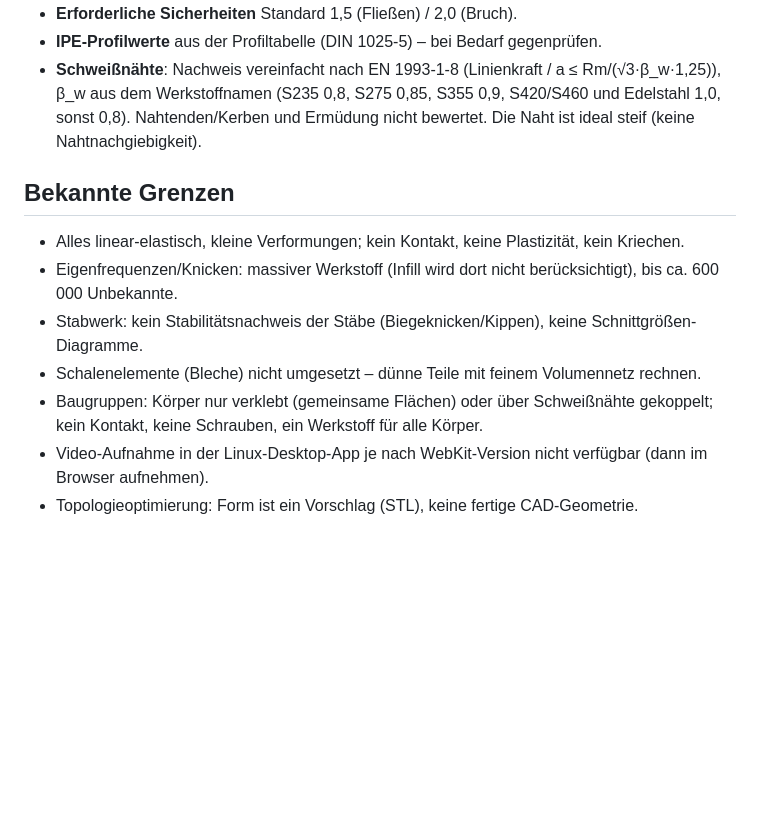
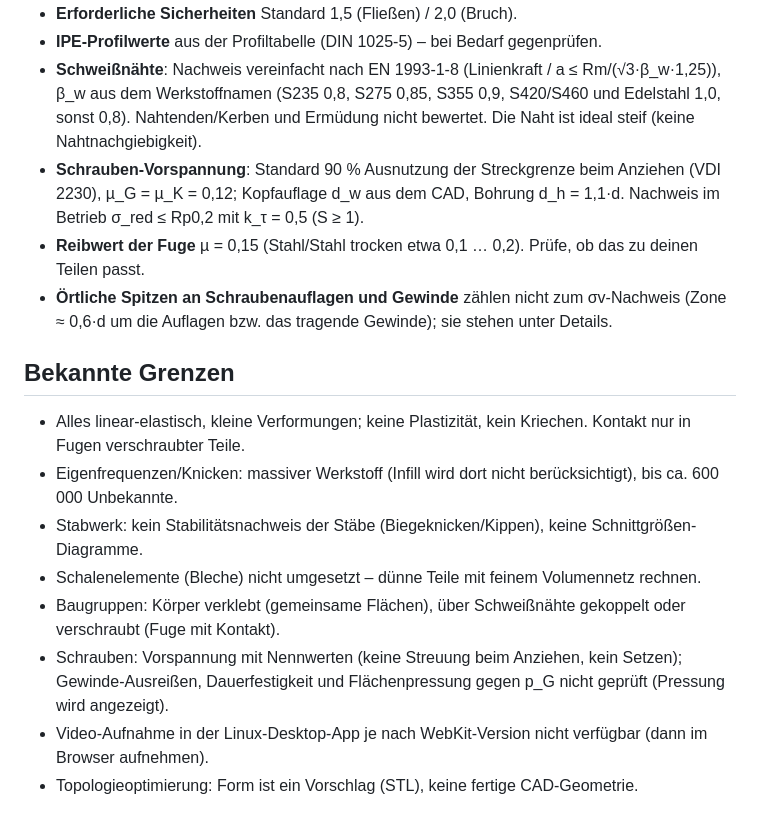
Before and after one commit to Miro4you/fem, a Markdown page: TESTPROTOKOLL.md, the part around one of its changes. Rendered like a GitHub page; blank space fills up the shorter version.

```diff
--- a/TESTPROTOKOLL.md
+++ b/TESTPROTOKOLL.md
@@ -291,15 +293,21 @@ selbst starten.
 - **Schweißnähte**: Nachweis vereinfacht nach EN 1993-1-8 (Linienkraft / a ≤ Rm/(√3·β_w·1,25)), β_w aus dem
   Werkstoffnamen (S235 0,8, S275 0,85, S355 0,9, S420/S460 und Edelstahl 1,0, sonst 0,8). Nahtenden/Kerben und
   Ermüdung nicht bewertet. Die Naht ist ideal steif (keine Nahtnachgiebigkeit).
+- **Schrauben-Vorspannung**: Standard 90 % Ausnutzung der Streckgrenze beim Anziehen (VDI 2230), µ_G = µ_K = 0,12;
+  Kopfauflage d_w aus dem CAD, Bohrung d_h = 1,1·d. Nachweis im Betrieb σ_red ≤ Rp0,2 mit k_τ = 0,5 (S ≥ 1).
+- **Reibwert der Fuge** µ = 0,15 (Stahl/Stahl trocken etwa 0,1 … 0,2). Prüfe, ob das zu deinen Teilen passt.
+- **Örtliche Spitzen an Schraubenauflagen und Gewinde** zählen nicht zum σv-Nachweis (Zone ≈ 0,6·d um die
+  Auflagen bzw. das tragende Gewinde); sie stehen unter Details.
 
 ## Bekannte Grenzen
 
-- Alles linear-elastisch, kleine Verformungen; kein Kontakt, keine Plastizität, kein Kriechen.
+- Alles linear-elastisch, kleine Verformungen; keine Plastizität, kein Kriechen. Kontakt nur in Fugen verschraubter Teile.
 - Eigenfrequenzen/Knicken: massiver Werkstoff (Infill wird dort nicht berücksichtigt), bis ca. 600 000 Unbekannte.
 - Stabwerk: kein Stabilitätsnachweis der Stäbe (Biegeknicken/Kippen), keine Schnittgrößen-Diagramme.
 - Schalenelemente (Bleche) nicht umgesetzt – dünne Teile mit feinem Volumennetz rechnen.
-- Baugruppen: Körper nur verklebt (gemeinsame Flächen) oder über Schweißnähte gekoppelt; kein Kontakt, keine Schrauben,
-  ein Werkstoff für alle Körper.
+- Baugruppen: Körper verklebt (gemeinsame Flächen), über Schweißnähte gekoppelt oder verschraubt (Fuge mit Kontakt).
+- Schrauben: Vorspannung mit Nennwerten (keine Streuung beim Anziehen, kein Setzen); Gewinde-Ausreißen, Dauerfestigkeit
+  und Flächenpressung gegen p_G nicht geprüft (Pressung wird angezeigt).
 - Video-Aufnahme in der Linux-Desktop-App je nach WebKit-Version nicht verfügbar (dann im Browser aufnehmen).
 - Topologieoptimierung: Form ist ein Vorschlag (STL), keine fertige CAD-Geometrie.
 
```
Also changed, not shown: other parts of TESTPROTOKOLL.md (+6 -4 lines), NAECHSTE_SCHRITTE.md (+15 -6 lines), README.md (+32 -14 lines), docs/bilder/schrauben-ergebnis.png, docs/bilder/schrauben-erkannt.png, 2 other files.
